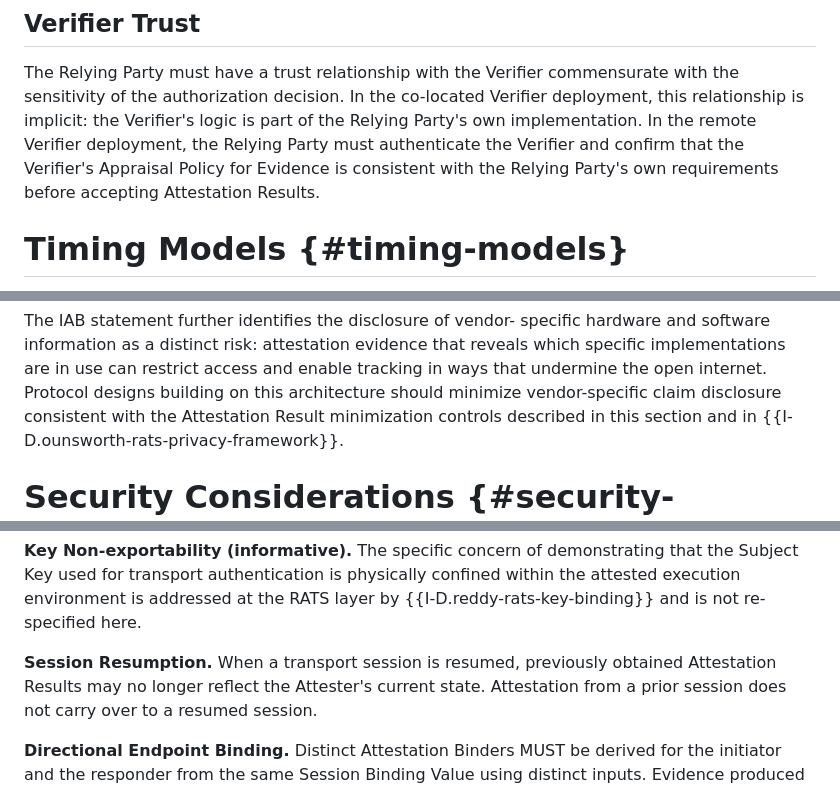
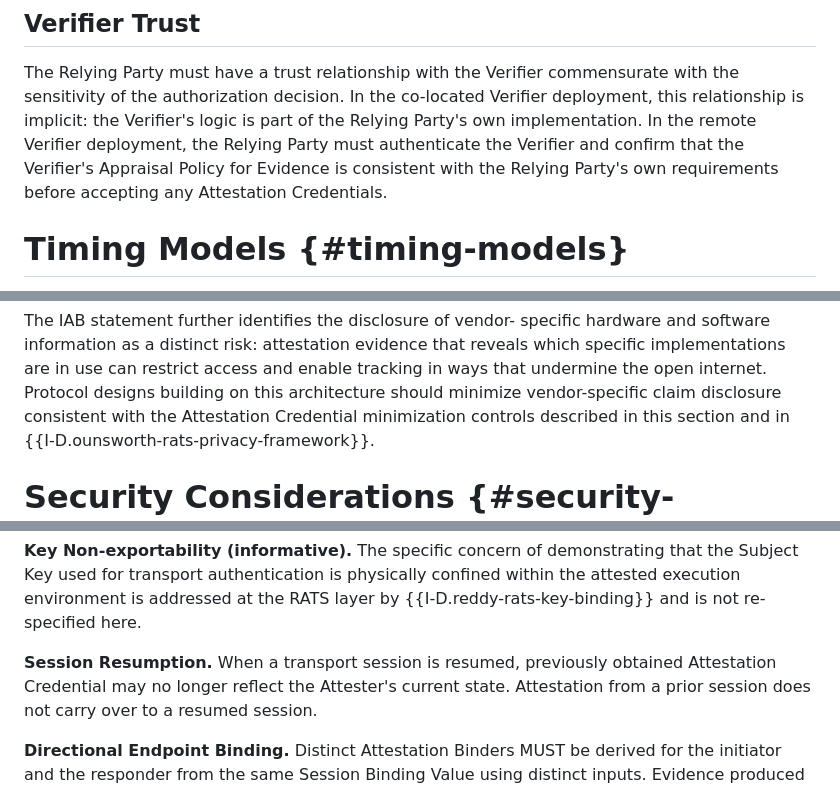
Before and after one commit to tls-attestation/seat-architecture, a Markdown page: draft-mihalcea-seat-architecture.md, 3 parts joined by grey strips. Rendered like a GitHub page.

```diff
--- a/draft-mihalcea-seat-architecture.md
+++ b/draft-mihalcea-seat-architecture.md
@@ -367,7 +373,7 @@ the Verifier's logic is part of the Relying Party's own
 implementation.  In the remote Verifier deployment, the Relying Party
 must authenticate the Verifier and confirm that the Verifier's
 Appraisal Policy for Evidence is consistent with the Relying Party's
-own requirements before accepting Attestation Results.
+own requirements before accepting any Attestation Credentials.
 
 # Timing Models {#timing-models}
 
@@ -597,7 +602,7 @@ attestation evidence that reveals which specific implementations are
 in use can restrict access and enable tracking in ways that undermine
 the open internet.  Protocol designs building on this architecture
 should minimize vendor-specific claim disclosure consistent with the
-Attestation Result minimization controls described in this section
+Attestation Credential minimization controls described in this section
 and in {{I-D.ounsworth-rats-privacy-framework}}.
 
 # Security Considerations {#security-considerations}
@@ -641,7 +646,7 @@ addressed at the RATS layer by {{I-D.reddy-rats-key-binding}} and is
 not re-specified here.
 
 **Session Resumption.** When a transport session is resumed, previously
-obtained Attestation Results may no longer reflect the Attester's
+obtained Attestation Credential may no longer reflect the Attester's
 current state.  Attestation from a prior session does not carry over
 to a resumed session.
 
```
Also changed, not shown: other parts of draft-mihalcea-seat-architecture.md (+23 -18 lines).
